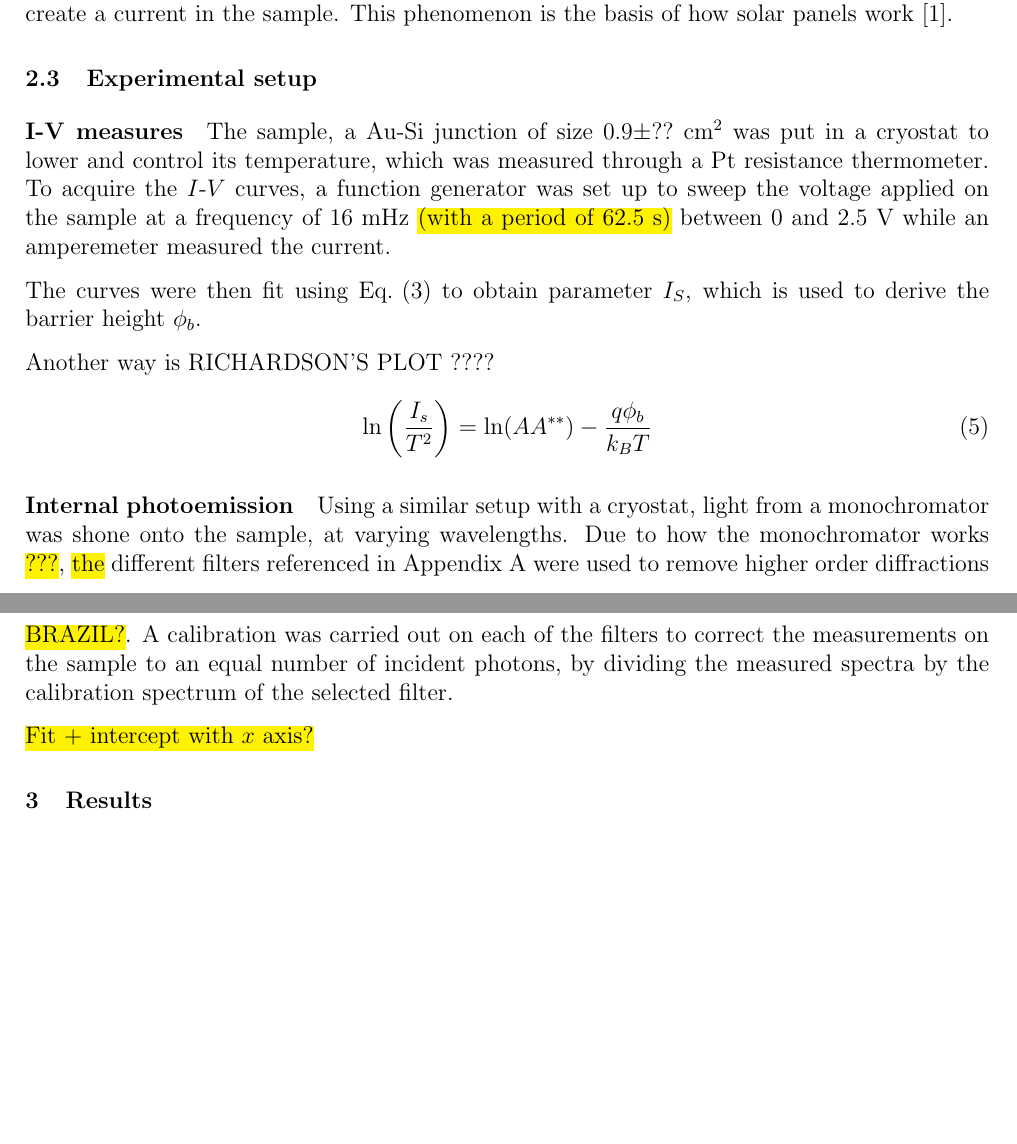
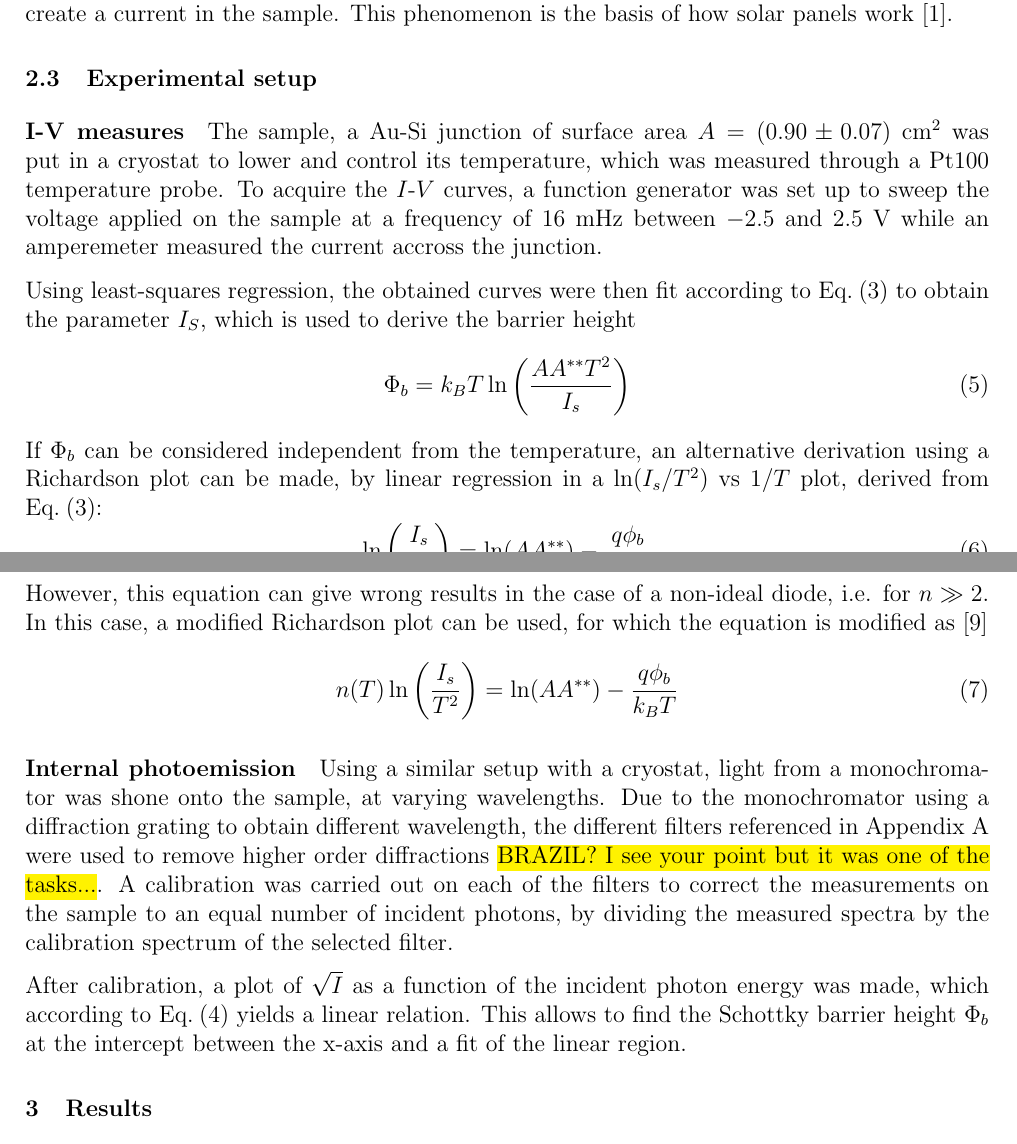
Before and after one commit to TomVdt/TPIII, a LaTeX document (06-photoemission-interne/rapport.tex, which reads 06-photoemission-interne/sections/1-theory-exp-setup.tex): two parts of pages 3 and 4 of 9 before the commit and two parts of pages 3 and 4 of 10 after it, joined at a grey line, cut so that both start at the same text, the shorter picture padded with empty space. Compiled offline with pdfLaTeX.

Commit message:
theory corrections 2 + richardson stuff + ipe setup

```diff
--- a/06-photoemission-interne/sections/1-theory-exp-setup.tex
+++ b/06-photoemission-interne/sections/1-theory-exp-setup.tex
@@ -70,18 +70,27 @@ This phenomenon is the basis of how solar panels work \cite{notice}.
 
 \subsection{Experimental setup}
 \paragraph{I-V measures}
-The sample, a Au-Si junction of size $0.9 \pm ??$ \unit{\cm\squared} was put in a cryostat to lower and control its temperature, which was measured through a Pt resistance thermometer.
-To acquire the $I$-$V$ curves, a function generator was set up to sweep the voltage applied on the sample at a frequency of $16$ mHz \hl{(with a period of 62.5 s)} between $0$ and $2.5$ V while an amperemeter measured the current.
-% Measures were conducted between $124 \pm ?$ and $296\pm?$ K.
+The sample, a Au-Si junction of surface area $A = (0.90 \pm 0.07)$ \unit{\cm\squared} was put in a cryostat to lower and control its temperature, which was measured through a Pt100 temperature probe.
+To acquire the $I$-$V$ curves, a function generator was set up to sweep the voltage applied on the sample at a frequency of $16$ mHz between $-2.5$ and $2.5$ V while an amperemeter measured the current accross the junction.
+% \hl{For results IMO} Measures were conducted between $124 \pm ?$ and $296\pm?$ K.
 
-The curves were then fit using \autoref{eq:iv_curve} to obtain parameter $I_S$, which is used to derive the barrier height $\phi_b$.
-
-Another way is RICHARDSON'S PLOT ????
+Using least-squares regression, the obtained curves were then fit according to \autoref{eq:iv_curve} to obtain the parameter $I_S$, which is used to derive the barrier height
+\begin{equation}
+    \Phi_b = k_B T \ln\left(\frac{A A^{**} T^2}{I_s}\right)
+\end{equation}
+If $\Phi_b$ can be considered independent from the temperature, an alternative derivation using a Richardson plot can be made, by linear regression in a $\ln(I_s/T^2)$ vs $1/T$ plot, derived from \autoref{eq:iv_curve}:
 \begin{equation} \label{eq:richardson}
     \ln \left(\frac{I_s}{T^2}\right) = \ln(A A^{**}) - \frac{q \phi_b}{k_B T}
 \end{equation}
+However, this equation can give wrong results in the case of a non-ideal diode, i.e. for $n \gg 2$. In this case, a modified Richardson plot can be used, for which the equation is modified as \cite{bhuiyan_new_1988}
+\begin{equation} \label{eq:modified_richardson}
+    n(T) \ln \left(\frac{I_s}{T^2}\right) = \ln(A A^{**}) - \frac{q \phi_b}{k_B T}
+\end{equation}
 
 \paragraph{Internal photoemission}
-Using a similar setup with a cryostat, light from a monochromator was shone onto the sample, at varying wavelengths. Due to how the monochromator works \hl{???}, \hl{the} different filters referenced in \autoref{sec:filters} were used to remove higher order diffractions \hl{BRAZIL?}. A calibration was carried out on each of the filters to correct the measurements on the sample to an equal number of incident photons, by dividing the measured spectra by the calibration spectrum of the selected filter.
+Using a similar setup with a cryostat, light from a monochromator was shone onto the sample, at varying wavelengths.
+Due to the monochromator using a diffraction grating to obtain different wavelength, the different filters referenced in \autoref{sec:filters} were used to remove higher order diffractions \hl{BRAZIL? I see your point but it was one of the tasks...}.
+A calibration was carried out on each of the filters to correct the measurements on the sample to an equal number of incident photons, by dividing the measured spectra by the calibration spectrum of the selected filter.
 
-\hl{Fit + intercept with $x$ axis?}
+After calibration, a plot of $\sqrt{I}$ as a function of the incident photon energy was made, which according to \autoref{eq:fowler} yields a linear relation.
+This allows to find the Schottky barrier height $\Phi_b$ at the intercept between the x-axis and a fit of the linear region.
```
Also changed, not shown: 06-photoemission-interne/bibliography/bibliography.bib (+16 -0 lines), 06-photoemission-interne/sections/1-theory-exp-setup.tex (2 more changed lines).
